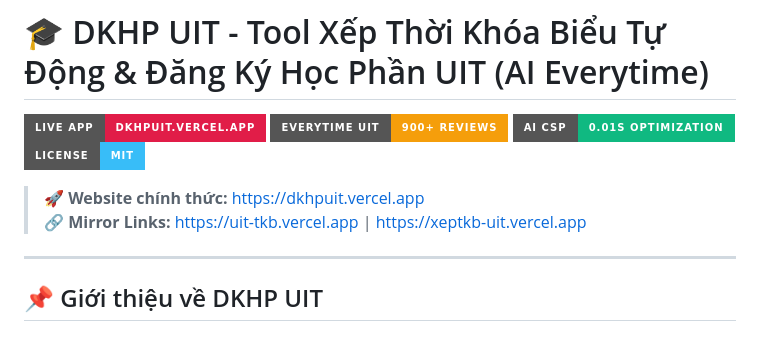
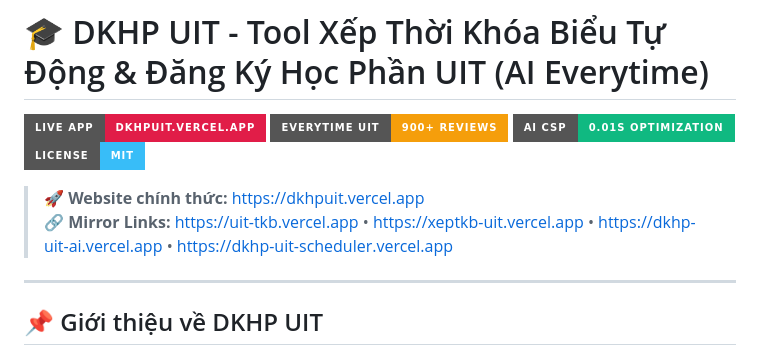
Before and after one commit to Aclmin01/dkhp-uit, a Markdown page: README.md, the part around the change. Drawn GitHub-style; badges without logos.

Commit message:
docs: Update mirror links list in README

```diff
--- a/README.md
+++ b/README.md
@@ -6,7 +6,7 @@
 [![License](https://img.shields.io/badge/License-MIT-38bdf8?style=for-the-badge)](LICENSE)
 
 > 🚀 **Website chính thức:** [https://dkhpuit.vercel.app](https://dkhpuit.vercel.app)
-> 🔗 **Mirror Links:** [https://uit-tkb.vercel.app](https://uit-tkb.vercel.app) | [https://xeptkb-uit.vercel.app](https://xeptkb-uit.vercel.app)
+> 🔗 **Mirror Links:** [https://uit-tkb.vercel.app](https://uit-tkb.vercel.app) • [https://xeptkb-uit.vercel.app](https://xeptkb-uit.vercel.app) • [https://dkhp-uit-ai.vercel.app](https://dkhp-uit-ai.vercel.app) • [https://dkhp-uit-scheduler.vercel.app](https://dkhp-uit-scheduler.vercel.app)
 
 ---
 
```
